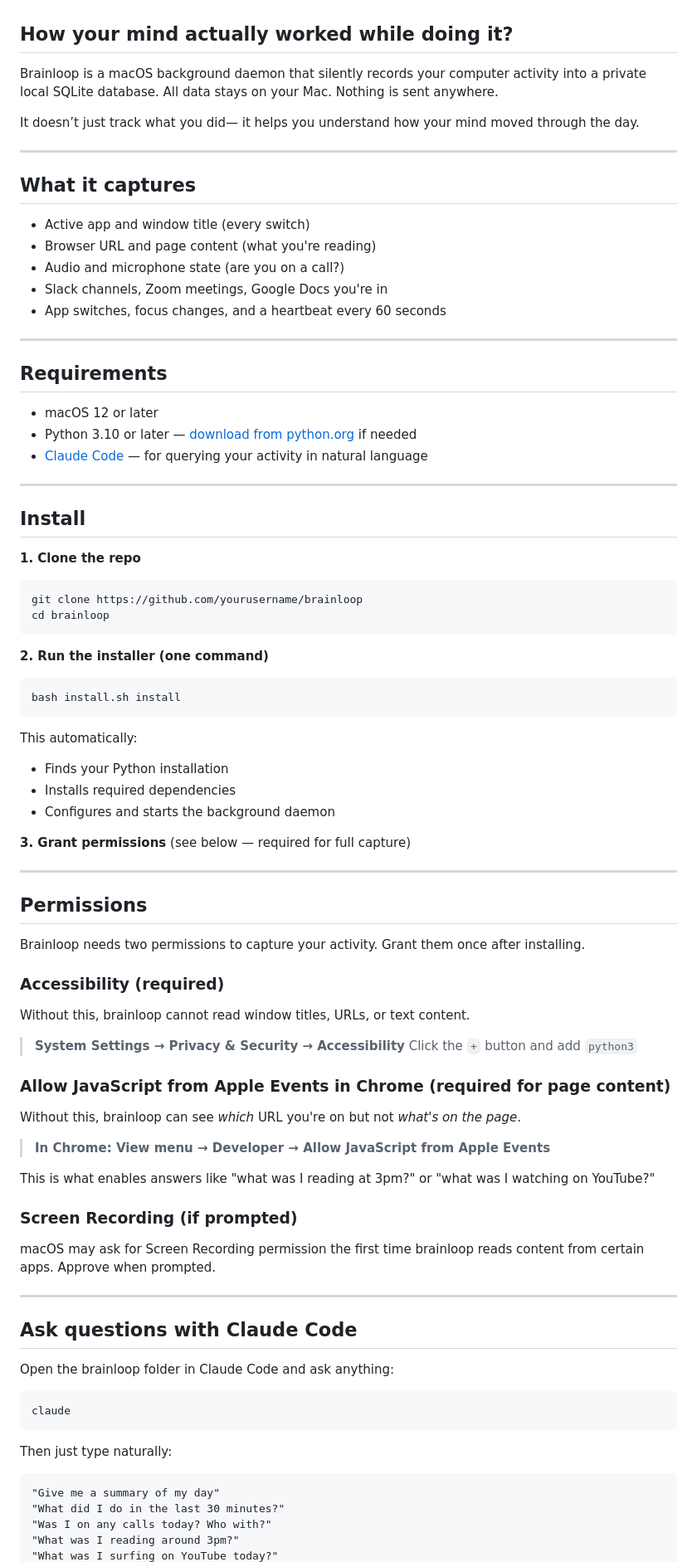
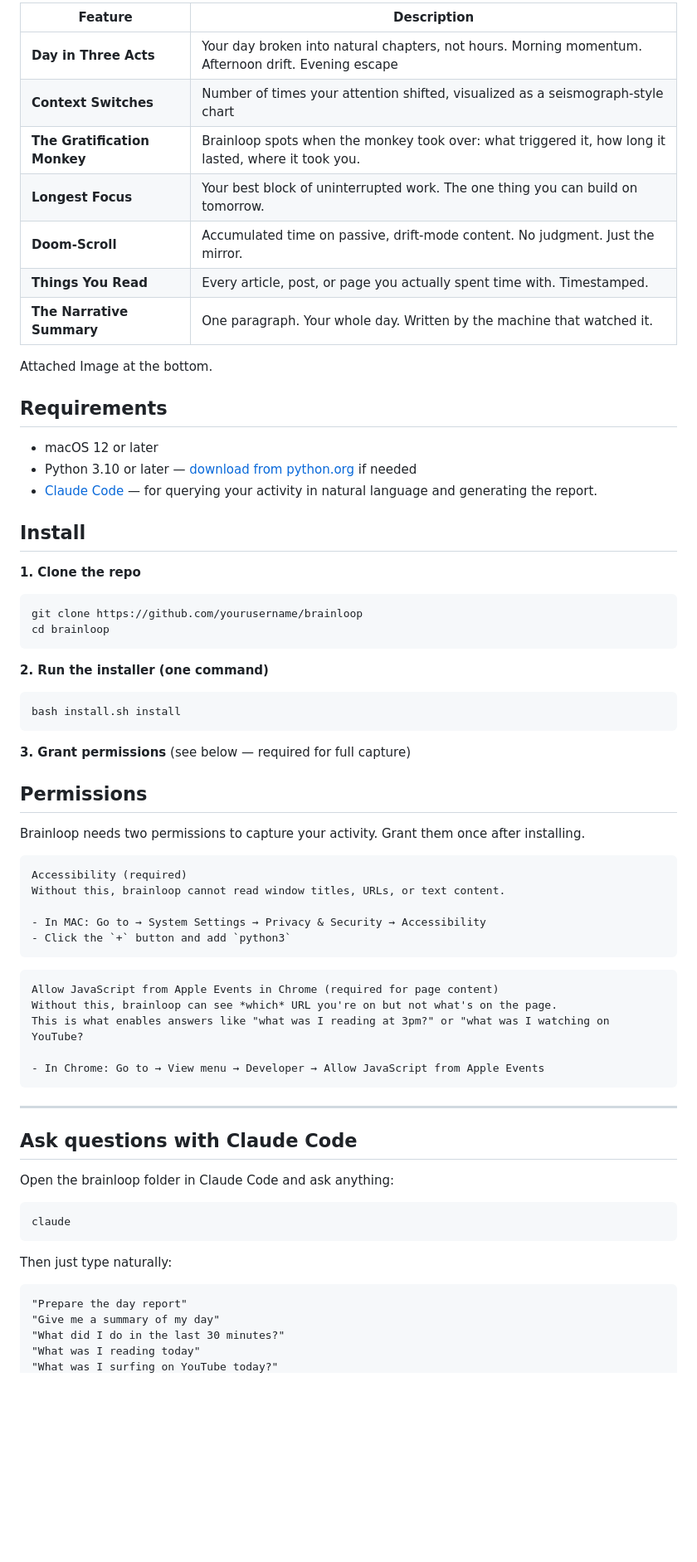
Before and after one commit to arunachalam-github/brainloop, a Markdown page: README.md, the part around one of its changes. Shown at 83% size. Drawn GitHub-style; blank space fills up the shorter version.

Commit message:
README — tighten prose, add features table, consolidate pitch section
Co-Authored-By: Claude Sonnet 4.6 <noreply@anthropic.com>

````diff
--- a/README.md
+++ b/README.md
@@ -34,31 +32,22 @@ You've heard of building a **Second Brain**.
 
+|Feature|Description|
+|--------|------------|
+|**Day in Three Acts**|Your day broken into natural chapters, not hours. Morning momentum. Afternoon drift. Evening escape|
+|**Context Switches**|Number of times your attention shifted, visualized as a seismograph-style chart|
+|**The Gratification Monkey**|Brainloop spots when the monkey took over: what triggered it, how long it lasted, where it took you.|
+|**Longest Focus**|Your best block of uninterrupted work. The one thing you can build on tomorrow.|
+|**Doom-Scroll**|Accumulated time on passive, drift-mode content. No judgment. Just the mirror.|
+**Things You Read**|Every article, post, or page you actually spent time with. Timestamped.|
+**The Narrative Summary**|One paragraph. Your whole day. Written by the machine that watched it.|
 
-## How your mind actually worked while doing it?
-
-Brainloop is a macOS background daemon that silently records your computer activity into a private local SQLite database. All data stays on your Mac. Nothing is sent anywhere.
-
-It doesn’t just track what you did—
-it helps you understand how your mind moved through the day.
-
----
-
-## What it captures
-
-- Active app and window title (every switch)
-- Browser URL and page content (what you're reading)
-- Audio and microphone state (are you on a call?)
-- Slack channels, Zoom meetings, Google Docs you're in
-- App switches, focus changes, and a heartbeat every 60 seconds
-
----
+Attached Image at the bottom.
 
 ## Requirements
 
 - macOS 12 or later
 - Python 3.10 or later — [download from python.org](https://www.python.org/downloads/) if needed
-- [Claude Code](https://claude.ai/code) — for querying your activity in natural language
+- [Claude Code](https://claude.ai/code) — for querying your activity in natural language and generating the report.
 
----
 
 ## Install
 
@@ -67,44 +56,31 @@ it helps you understand how your mind moved through the day.
 git clone https://github.com/yourusername/brainloop
 cd brainloop
 ```
-
 **2. Run the installer (one command)**
 ```bash
 bash install.sh install
 ```
-
-This automatically:
-- Finds your Python installation
-- Installs required dependencies
-- Configures and starts the background daemon
-
 **3. Grant permissions** (see below — required for full capture)
-
----
 
 ## Permissions
 
 Brainloop needs two permissions to capture your activity. Grant them once after installing.
 
-### Accessibility (required)
-
+```
+Accessibility (required)
 Without this, brainloop cannot read window titles, URLs, or text content.
 
-> **System Settings → Privacy & Security → Accessibility**
-> Click the `+` button and add `python3`
+- In MAC: Go to → System Settings → Privacy & Security → Accessibility
+- Click the `+` button and add `python3`
+```
 
-### Allow JavaScript from Apple Events in Chrome (required for page content)
+```
+Allow JavaScript from Apple Events in Chrome (required for page content)
+Without this, brainloop can see *which* URL you're on but not what's on the page.
+This is what enables answers like "what was I reading at 3pm?" or "what was I watching on YouTube?
 
-Without this, brainloop can see *which* URL you're on but not *what's on the page*.
-
-> **In Chrome: View menu → Developer → Allow JavaScript from Apple Events**
-
-This is what enables answers like "what was I reading at 3pm?" or "what was I watching on YouTube?"
-
-### Screen Recording (if prompted)
-
-macOS may ask for Screen Recording permission the first time brainloop reads content from certain apps. Approve when prompted.
-
+- In Chrome: Go to → View menu → Developer → Allow JavaScript from Apple Events
+```
 ---
 
 ## Ask questions with Claude Code
@@ -118,8 +94,8 @@ claude
 Then just type naturally:
 
 ```
+"Prepare the day report"
 "Give me a summary of my day"
 "What did I do in the last 30 minutes?"
-"Was I on any calls today? Who with?"
-"What was I reading around 3pm?"
+"What was I reading today"
 "What was I surfing on YouTube today?"
````
Also changed, not shown: other parts of README.md (+21 -14 lines).
